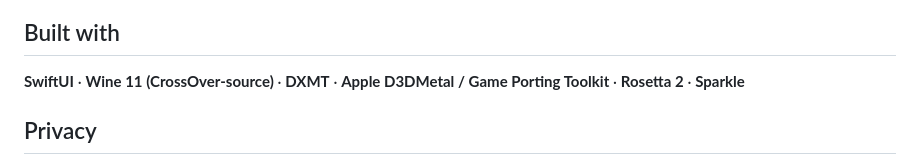
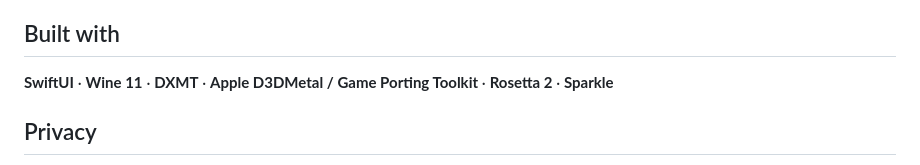
Before and after one commit to CorvusDevs/CorvusArcade, a Markdown page: README.md, the part around the change. GitHub-like rendering.

Commit message:
docs: drop CrossOver-source qualifier from Built with

```diff
--- a/README.md
+++ b/README.md
@@ -95,7 +95,7 @@ Corvus Arcade is a work in progress and is shared in the open so people can foll
 
 ## Built with
 
-**SwiftUI** · **Wine 11 (CrossOver-source)** · **DXMT** · **Apple D3DMetal / Game Porting Toolkit** · **Rosetta 2** · **Sparkle**
+**SwiftUI** · **Wine 11** · **DXMT** · **Apple D3DMetal / Game Porting Toolkit** · **Rosetta 2** · **Sparkle**
 
 ## Privacy
 
```
